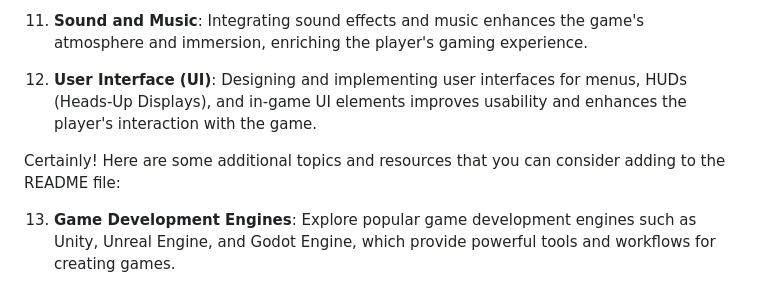
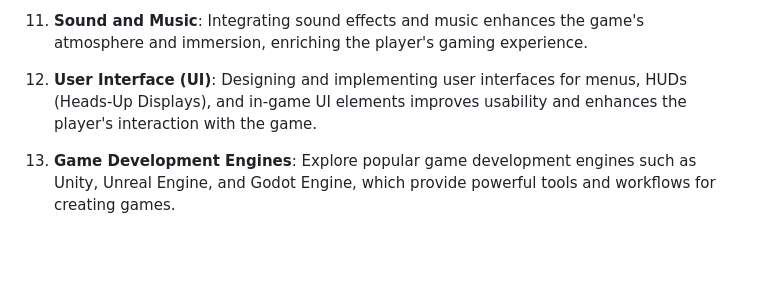
Before and after one commit to kyucs/sessions, a Markdown page: game-dev-intro/README.md, the part around the change. Drawn GitHub-style; blank space fills up the shorter version.

```diff
--- a/game-dev-intro/README.md
+++ b/game-dev-intro/README.md
@@ -32,8 +32,6 @@ This readme provides an overview of the core concepts in this field, essential f
 
 12. **User Interface (UI)**: Designing and implementing user interfaces for menus, HUDs (Heads-Up Displays), and in-game UI elements improves usability and enhances the player's interaction with the game.
 
-Certainly! Here are some additional topics and resources that you can consider adding to the README file:
-
 13. **Game Development Engines**: Explore popular game development engines such as Unity, Unreal Engine, and Godot Engine, which provide powerful tools and workflows for creating games.
 
 14. **Game Design Principles**: Explore fundamental game design principles such as player motivation, game mechanics, level design, and player feedback, essential for creating engaging and enjoyable games.
```
